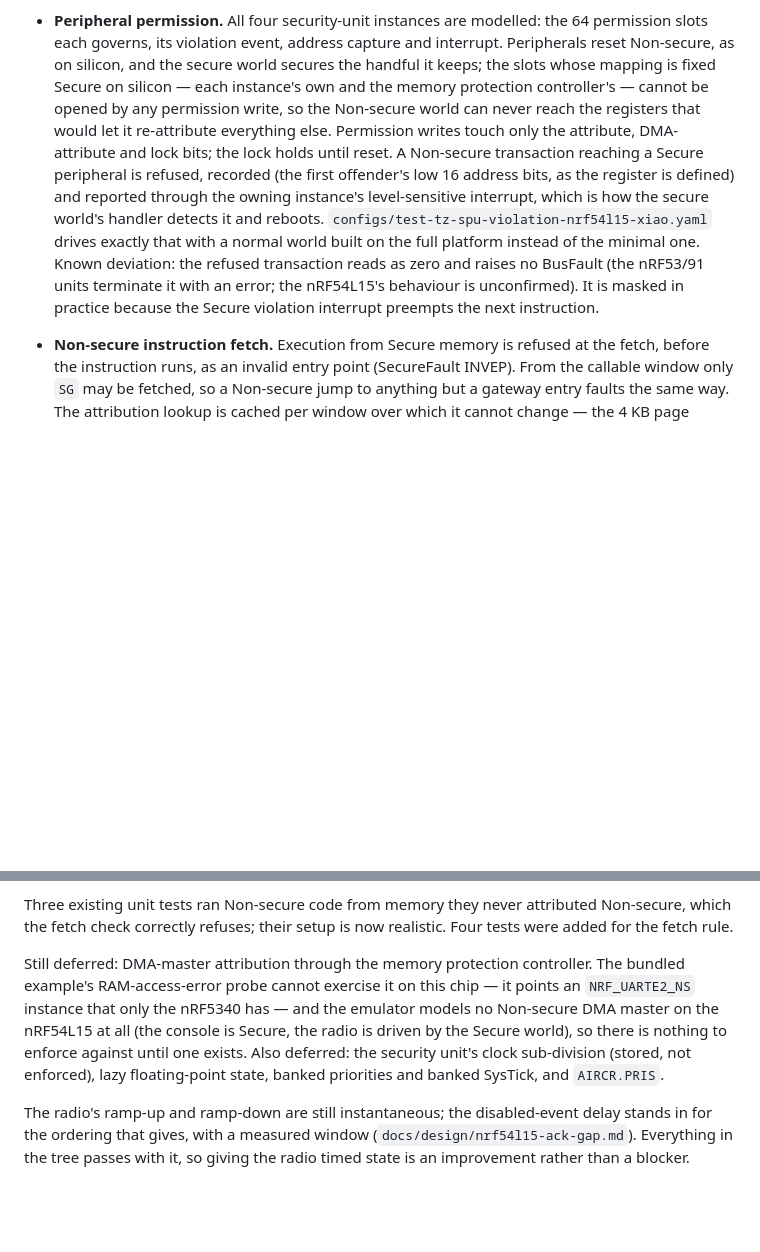
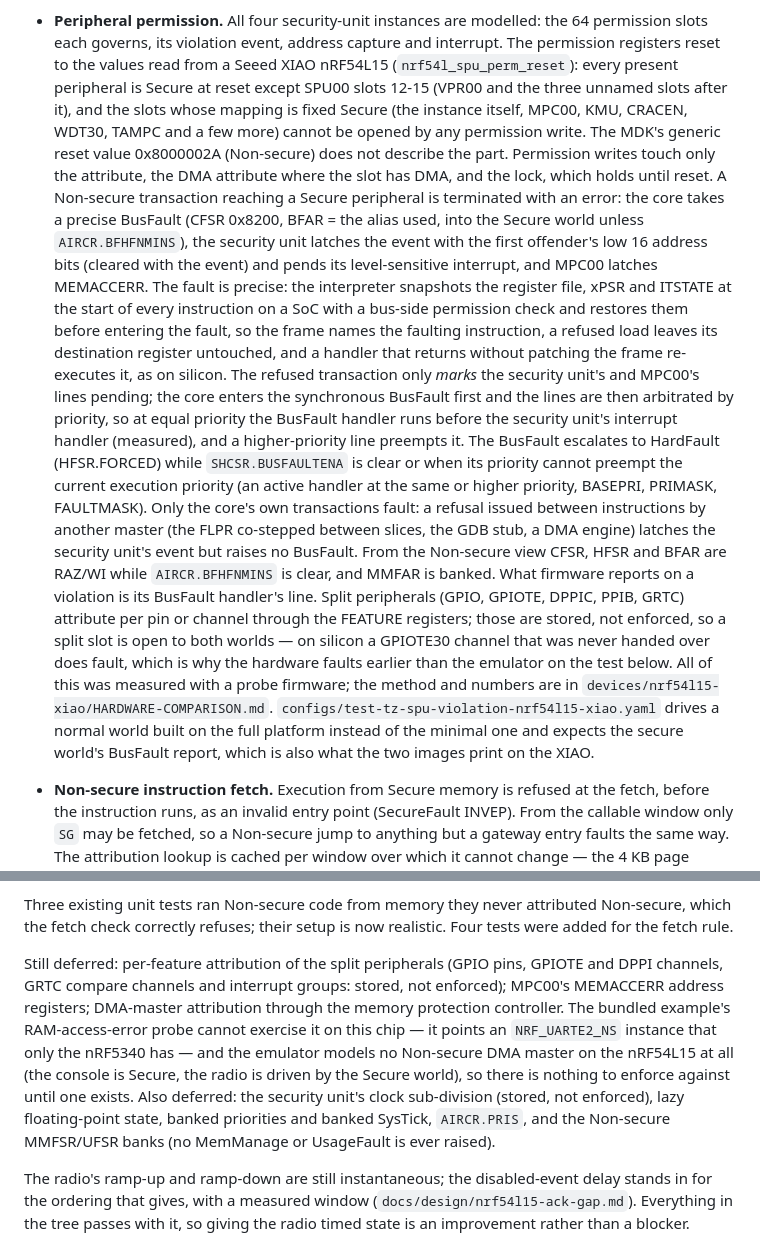
Before and after one commit to joakimeriksson/cooja-ng, a Markdown page: docs/design/trustzone-m-plan.md, 2 parts joined by grey strips. Drawn GitHub-style; blank space fills up the shorter version.

Commit message:
docs: nRF54L15 security unit as measured, corrected reset story
Step 10 of the TrustZone plan said peripherals reset Non-secure "as on
silicon"; they reset Secure. Rewrite the permission paragraph around
the measured behaviour (precise BusFault termination, latched events,
handler order by priority, escalation, the Non-secure view of the
fault registers, level-sensitive interrupt, split peripherals) and
list the remaining deferrals. The hardware comparison gains a
security-unit section with the probe method and every measured row
against the model, and the CLAUDE.md test note describes the BusFault
report.

```diff
--- a/docs/design/trustzone-m-plan.md
+++ b/docs/design/trustzone-m-plan.md
@@ -268,22 +268,49 @@ nothing was ever refused. Now:
 
 - **Peripheral permission.** All four security-unit instances are modelled:
   the 64 permission slots each governs, its violation event, address capture
-  and interrupt. Peripherals reset Non-secure, as on silicon, and the secure
-  world secures the handful it keeps; the slots whose mapping is fixed Secure
-  on silicon — each instance's own and the memory protection controller's —
-  cannot be opened by any permission write, so the Non-secure world can never
-  reach the registers that would let it re-attribute everything else.
-  Permission writes touch only the attribute, DMA-attribute and lock bits; the
-  lock holds until reset. A Non-secure transaction reaching a Secure peripheral
-  is refused, recorded (the first offender's low 16 address bits, as the
-  register is defined) and reported through the owning instance's
-  level-sensitive interrupt, which is how the secure world's handler detects
-  it and reboots. `configs/test-tz-spu-violation-nrf54l15-xiao.yaml` drives
-  exactly that with a normal world built on the full platform instead of the
-  minimal one. Known deviation: the refused transaction reads as zero and
-  raises no BusFault (the nRF53/91 units terminate it with an error; the
-  nRF54L15's behaviour is unconfirmed). It is masked in practice because the
-  Secure violation interrupt preempts the next instruction.
+  and interrupt. The permission registers reset to the values read from a
+  Seeed XIAO nRF54L15 (`nrf54l_spu_perm_reset`): every present peripheral is
+  Secure at reset except SPU00 slots 12-15 (VPR00 and the three unnamed slots
+  after it), and the slots whose mapping is
+  fixed Secure (the instance itself, MPC00, KMU, CRACEN, WDT30, TAMPC and a
+  few more) cannot be opened by any permission write. The MDK's generic reset
+  value 0x8000002A (Non-secure) does not describe the part. Permission writes
+  touch only the attribute, the DMA attribute where the slot has DMA, and the
+  lock, which holds until reset. A Non-secure transaction reaching a Secure
+  peripheral is terminated with an error: the core takes a precise BusFault
+  (CFSR 0x8200, BFAR = the alias used, into the Secure world unless
+  `AIRCR.BFHFNMINS`), the security unit latches the event with the first
+  offender's low 16 address bits (cleared with the event) and pends its
+  level-sensitive interrupt, and MPC00 latches MEMACCERR. The fault is
+  precise: the interpreter snapshots the register file, xPSR and ITSTATE at
+  the start of every instruction on a SoC with a bus-side permission check
+  and restores them before entering the fault, so the frame names the
+  faulting instruction, a refused load leaves its destination register
+  untouched, and a handler that returns without patching the frame
+  re-executes it, as on silicon. The refused transaction only *marks* the
+  security unit's and MPC00's lines pending; the core enters the synchronous
+  BusFault first and the lines are then arbitrated by priority, so at equal
+  priority the BusFault handler runs before the security unit's interrupt
+  handler (measured), and a higher-priority line preempts it. The BusFault
+  escalates to HardFault (HFSR.FORCED) while `SHCSR.BUSFAULTENA` is clear or
+  when its priority cannot preempt the current execution priority (an active
+  handler at the same or higher priority, BASEPRI, PRIMASK, FAULTMASK). Only
+  the core's own transactions fault: a refusal issued between instructions
+  by another master (the FLPR co-stepped between slices, the GDB stub, a DMA
+  engine) latches the security unit's event but raises no BusFault. From the
+  Non-secure view CFSR, HFSR and BFAR are RAZ/WI while `AIRCR.BFHFNMINS` is
+  clear, and MMFAR is banked. What firmware reports on a violation is its
+  BusFault handler's line. Split peripherals (GPIO, GPIOTE, DPPIC, PPIB, GRTC) attribute
+  per pin or channel through the FEATURE registers; those are stored, not
+  enforced, so a split slot is open to both worlds — on silicon a GPIOTE30
+  channel that was never handed over does fault, which is why the hardware
+  faults earlier than the emulator on the test below. All of this was measured
+  with a probe firmware; the method and numbers are in
+  `devices/nrf54l15-xiao/HARDWARE-COMPARISON.md`.
+  `configs/test-tz-spu-violation-nrf54l15-xiao.yaml` drives a normal world
+  built on the full platform instead of the minimal one and expects the
+  secure world's BusFault report, which is also what the two images print on
+  the XIAO.
 
 - **Non-secure instruction fetch.** Execution from Secure memory is refused at
   the fetch, before the instruction runs, as an invalid entry point
@@ -304,14 +331,17 @@ Three existing unit tests ran Non-secure code from memory they never
 attributed Non-secure, which the fetch check correctly refuses; their setup is
 now realistic. Four tests were added for the fetch rule.
 
-Still deferred: DMA-master attribution through the memory protection
-controller. The bundled example's RAM-access-error probe cannot exercise it on
+Still deferred: per-feature attribution of the split peripherals (GPIO pins,
+GPIOTE and DPPI channels, GRTC compare channels and interrupt groups: stored,
+not enforced); MPC00's MEMACCERR address registers; DMA-master attribution
+through the memory protection controller. The bundled example's RAM-access-error probe cannot exercise it on
 this chip — it points an `NRF_UARTE2_NS` instance that only the nRF5340 has —
 and the emulator models no Non-secure DMA master on the nRF54L15 at all (the
 console is Secure, the radio is driven by the Secure world), so there is
 nothing to enforce against until one exists. Also deferred: the security
 unit's clock sub-division (stored, not enforced), lazy floating-point state,
-banked priorities and banked SysTick, and `AIRCR.PRIS`.
+banked priorities and banked SysTick, `AIRCR.PRIS`, and the Non-secure
+MMFSR/UFSR banks (no MemManage or UsageFault is ever raised).
 
 The radio's ramp-up and ramp-down are still instantaneous; the disabled-event
 delay stands in for the ordering that gives, with a measured window
```
Also changed, not shown: CLAUDE.md (+3 -2 lines), devices/nrf54l15-xiao/HARDWARE-COMPARISON.md (+34 -0 lines).
